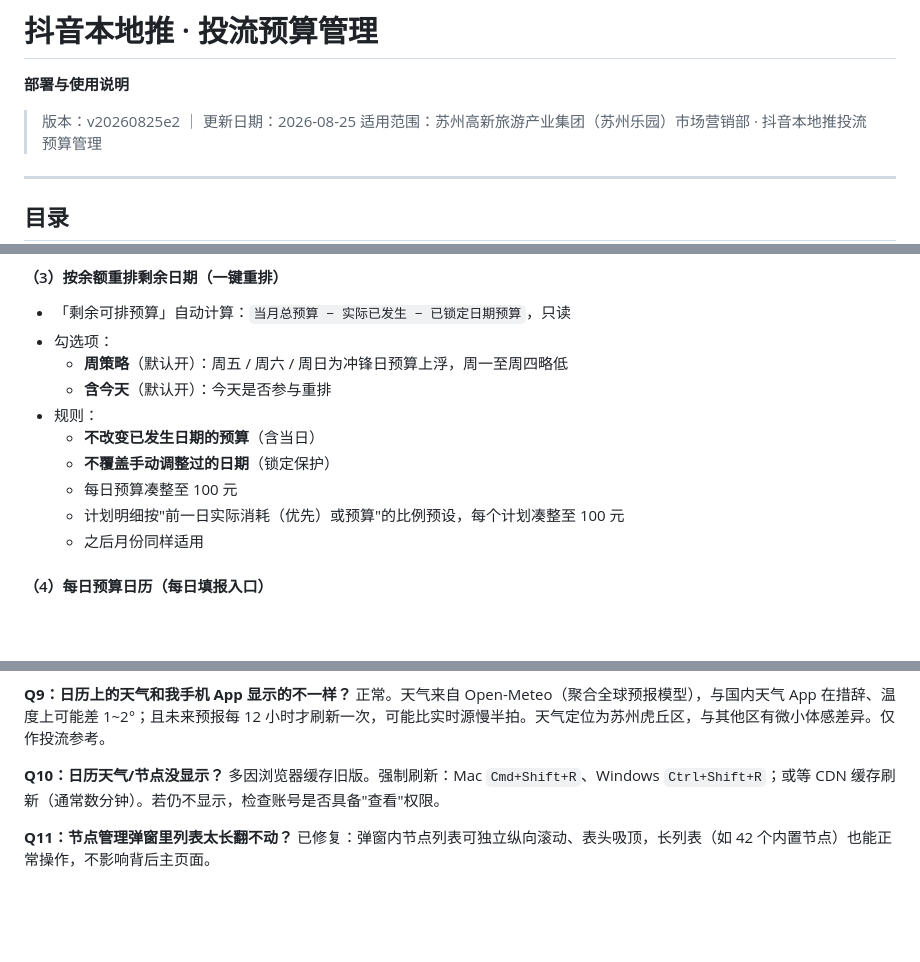
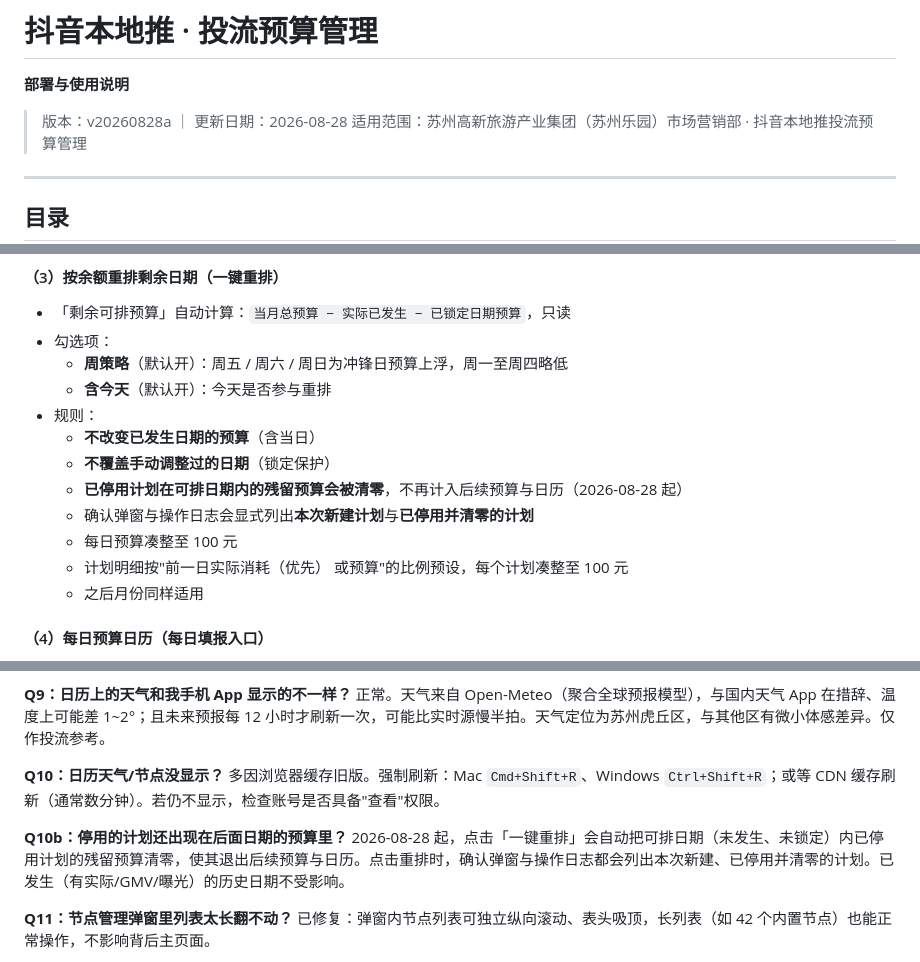
Before and after one commit to ershisiyuanyang/suzhou-leyuan, a Markdown page: douyin-budget/部署与使用说明.md, 3 parts joined by grey strips. Rendered like a GitHub page; blank space fills up the shorter version.

Commit message:
docs(douyin-budget): 部署与使用说明升 v20260828a（重排过滤停用计划、FAQ 补充）

```diff
--- a/douyin-budget/部署与使用说明.md
+++ b/douyin-budget/部署与使用说明.md
@@ -2,7 +2,7 @@
 
 **部署与使用说明**
 
-> 版本：v20260825e2 ｜ 更新日期：2026-08-25
+> 版本：v20260828a ｜ 更新日期：2026-08-28
 > 适用范围：苏州高新旅游产业集团（苏州乐园）市场营销部 · 抖音本地推投流预算管理
 
 ---
@@ -143,8 +143,10 @@ https://douyin-budget-suzhou-leyuan-d6gfkgrlvcef0e76f.webapps.tcloudbase.com
 - 规则：
   - **不改变已发生日期的预算**（含当日）
   - **不覆盖手动调整过的日期**（锁定保护）
+  - **已停用计划在可排日期内的残留预算会被清零**，不再计入后续预算与日历（2026-08-28 起）
+  - 确认弹窗与操作日志会显式列出**本次新建计划**与**已停用并清零的计划**
   - 每日预算凑整至 100 元
-  - 计划明细按"前一日实际消耗（优先）或预算"的比例预设，每个计划凑整至 100 元
+  - 计划明细按"前一日实际消耗（优先） 或预算"的比例预设，每个计划凑整至 100 元
   - 之后月份同样适用
 
 #### （4）每日预算日历（每日填报入口）
@@ -296,6 +298,9 @@ git push origin main
 **Q10：日历天气/节点没显示？**
 多因浏览器缓存旧版。强制刷新：Mac `Cmd+Shift+R`、Windows `Ctrl+Shift+R`；或等 CDN 缓存刷新（通常数分钟）。若仍不显示，检查账号是否具备"查看"权限。
 
+**Q10b：停用的计划还出现在后面日期的预算里？**
+2026-08-28 起，点击「一键重排」会自动把可排日期（未发生、未锁定）内已停用计划的残留预算清零，使其退出后续预算与日历。点击重排时，确认弹窗与操作日志都会列出本次新建、已停用并清零的计划。已发生（有实际/GMV/曝光）的历史日期不受影响。
+
 **Q11：节点管理弹窗里列表太长翻不动？**
 已修复：弹窗内节点列表可独立纵向滚动、表头吸顶，长列表（如 42 个内置节点）也能正常操作，不影响背后主页面。
 
```
